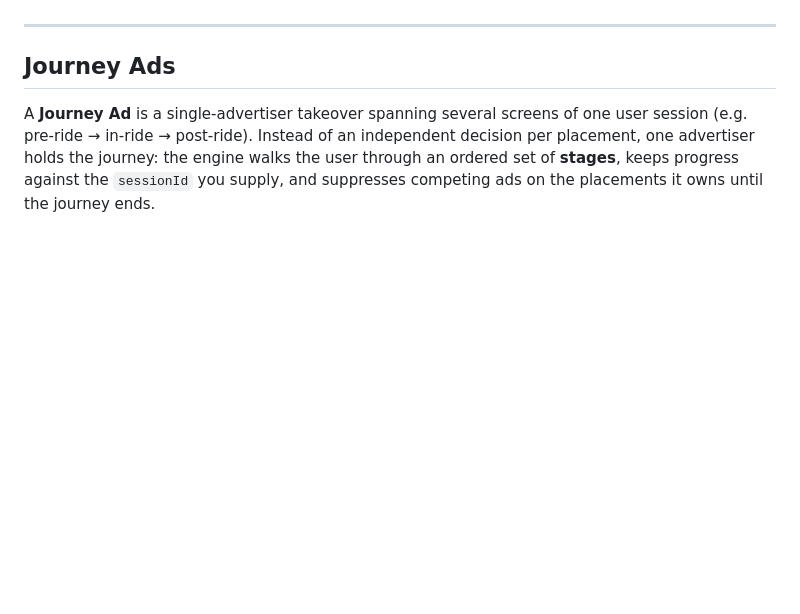
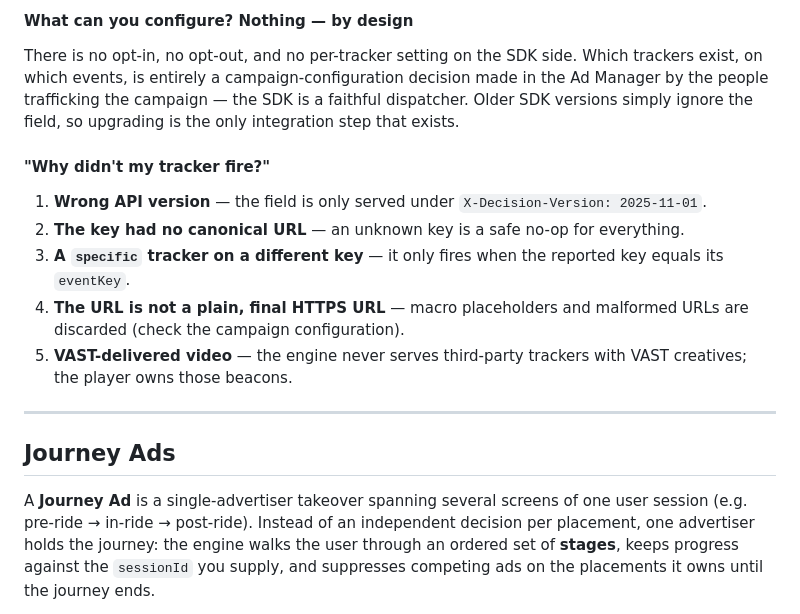
Before and after one commit to admoai/admoai-flutter, a Markdown page: README.md, the part around one of its changes. Rendered like a GitHub page; blank space fills up the shorter version.

```diff
--- a/README.md
+++ b/README.md
@@ -262,3 +329,23 @@ Older SDK versions simply ignore the field. Tracker URLs are never logged.
+#### What can you configure? Nothing — by design
+
+There is no opt-in, no opt-out, and no per-tracker setting on the SDK side. Which
+trackers exist, on which events, is entirely a campaign-configuration decision
+made in the Ad Manager by the people trafficking the campaign — the SDK is a
+faithful dispatcher. Older SDK versions simply ignore the field, so upgrading is
+the only integration step that exists.
+
+#### "Why didn't my tracker fire?"
+
+1. **Wrong API version** — the field is only served under
+   `X-Decision-Version: 2025-11-01`.
+2. **The key had no canonical URL** — an unknown key is a safe no-op for
+   everything.
+3. **A `specific` tracker on a different key** — it only fires when the reported
+   key equals its `eventKey`.
+4. **The URL is not a plain, final HTTPS URL** — macro placeholders and malformed
+   URLs are discarded (check the campaign configuration).
+5. **VAST-delivered video** — the engine never serves third-party trackers with
+   VAST creatives; the player owns those beacons.
 
 ---
 
```
Also changed, not shown: other parts of README.md (+86 -19 lines).
